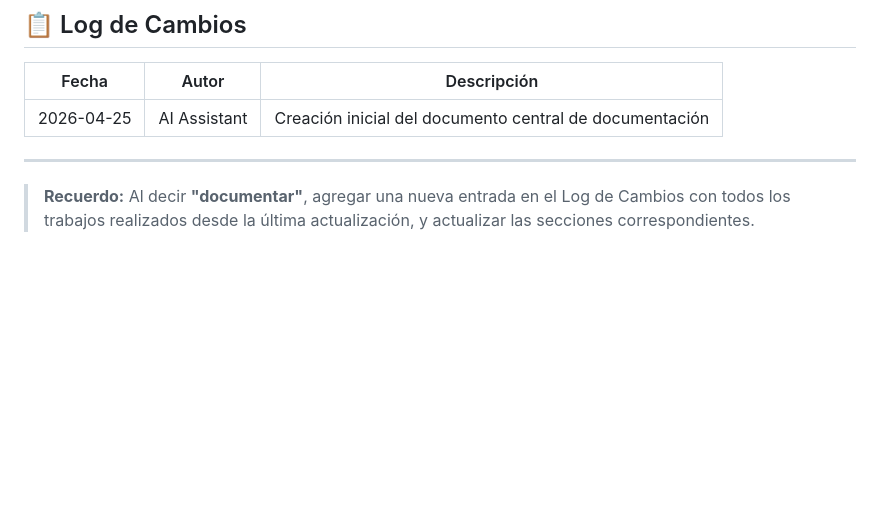
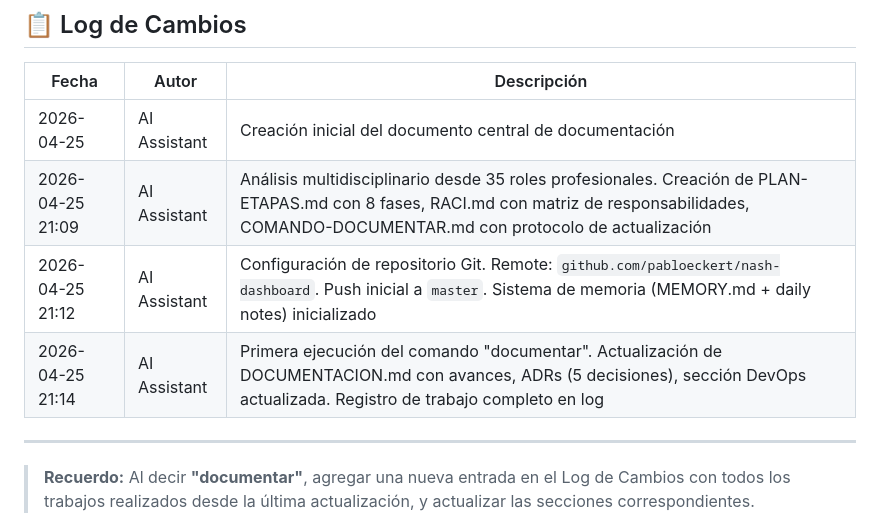
Before and after one commit to pabloeckert/nash-dashboard, a Markdown page: Documents/DOCUMENTACION.md, the part around one of its changes. GitHub-like rendering; blank space fills up the shorter version.

```diff
--- a/Documents/DOCUMENTACION.md
+++ b/Documents/DOCUMENTACION.md
@@ -186,6 +195,9 @@ _(Pendiente: Customer Success + Technical Support + RevOps)_
 | Fecha | Autor | Descripción |
 |-------|-------|-------------|
 | 2026-04-25 | AI Assistant | Creación inicial del documento central de documentación |
+| 2026-04-25 21:09 | AI Assistant | Análisis multidisciplinario desde 35 roles profesionales. Creación de PLAN-ETAPAS.md con 8 fases, RACI.md con matriz de responsabilidades, COMANDO-DOCUMENTAR.md con protocolo de actualización |
+| 2026-04-25 21:12 | AI Assistant | Configuración de repositorio Git. Remote: `github.com/pabloeckert/nash-dashboard`. Push inicial a `master`. Sistema de memoria (MEMORY.md + daily notes) inicializado |
+| 2026-04-25 21:14 | AI Assistant | Primera ejecución del comando "documentar". Actualización de DOCUMENTACION.md con avances, ADRs (5 decisiones), sección DevOps actualizada. Registro de trabajo completo en log |
 
 ---
 
```
Also changed, not shown: other parts of Documents/DOCUMENTACION.md (+17 -8 lines), Documents/PLAN-ETAPAS.md (+7 -7 lines).
